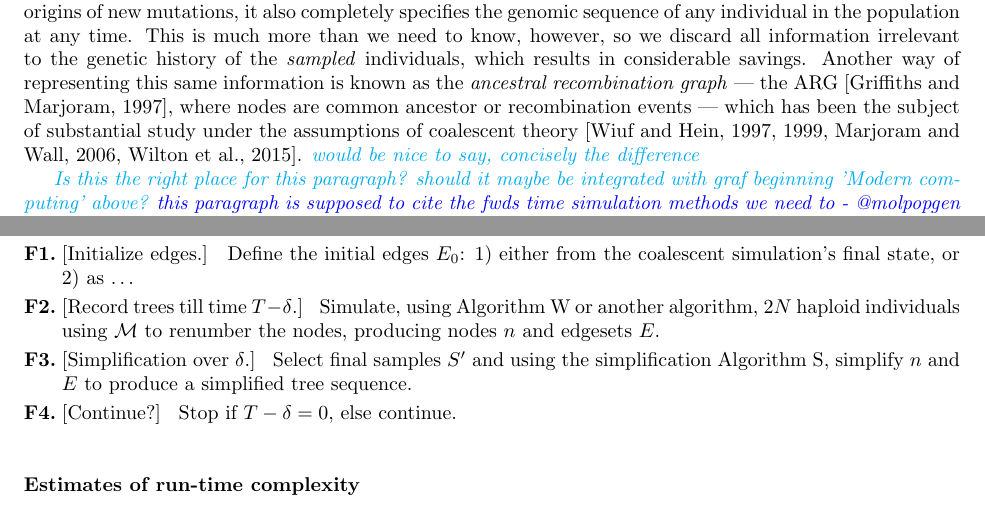
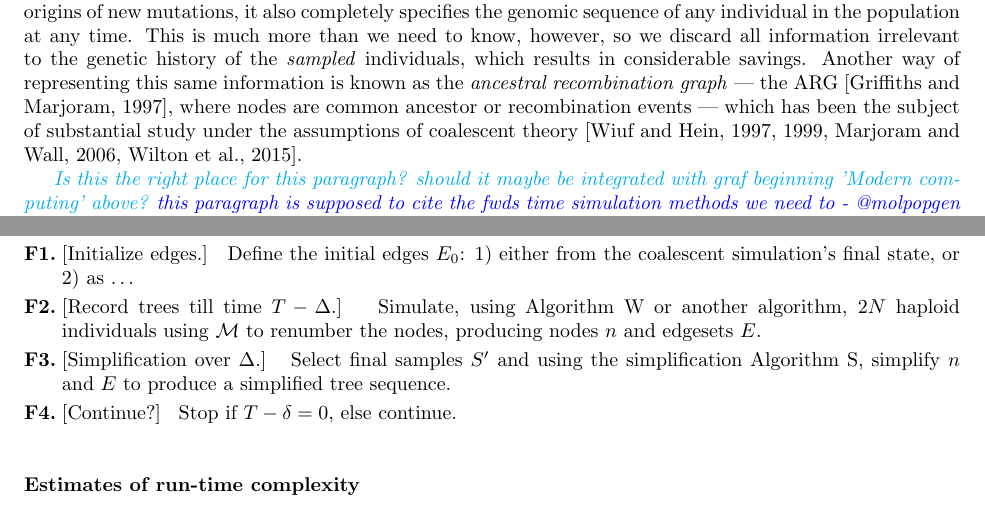
Before and after one commit to petrelharp/ftprime_ms, a LaTeX paper (forwards_paper.tex): two parts of pages 2 and 9 of 15, joined at a grey line, cut so that both start at the same text. Compiled offline with pdfLaTeX.

Commit message:
Remove old comment; s/delta/Delta in F

```diff
--- a/forwards_paper.tex
+++ b/forwards_paper.tex
@@ -143,7 +143,6 @@ the {ARG} \citep{griffiths1997ancestral},
 where nodes are common ancestor or recombination events ---
 which has been the subject of substantial study
 under the assumptions of coalescent theory \citep{wiuf1997number,wiuf1999ancestry,marjoram2006coalescent,wilton2015smc}.
-\jda{would be nice to say, concisely the difference}
 
 \jda{Is this the right place for this paragraph? should it maybe be integrated
 	with graf beginning 'Modern computing' above?}
@@ -579,13 +578,13 @@ Define the initial edges $E_0$: 1) either from the coalescent simulation's final
 state, or 2) as \dots
 }
 
-\algstep{F2.}{Record trees till time $T - \delta$.}{
+\algstep{F2.}{Record trees till time $T - \Delta$.}{
 Simulate, using Algorithm~\algref{W} or another algorithm, $2N$ haploid
 individuals using $\mathcal M$ to renumber the nodes, producing nodes $n$ and
 edgesets $E$.
 }
 
-\algstep{F3.}{Simplification over $\delta$.}{
+\algstep{F3.}{Simplification over $\Delta$.}{
 Select final samples $S'$ and using the simplification Algorithm~\algref{S},
 simplify $n$ and $E$ to produce a simplified tree sequence.
 }
```
